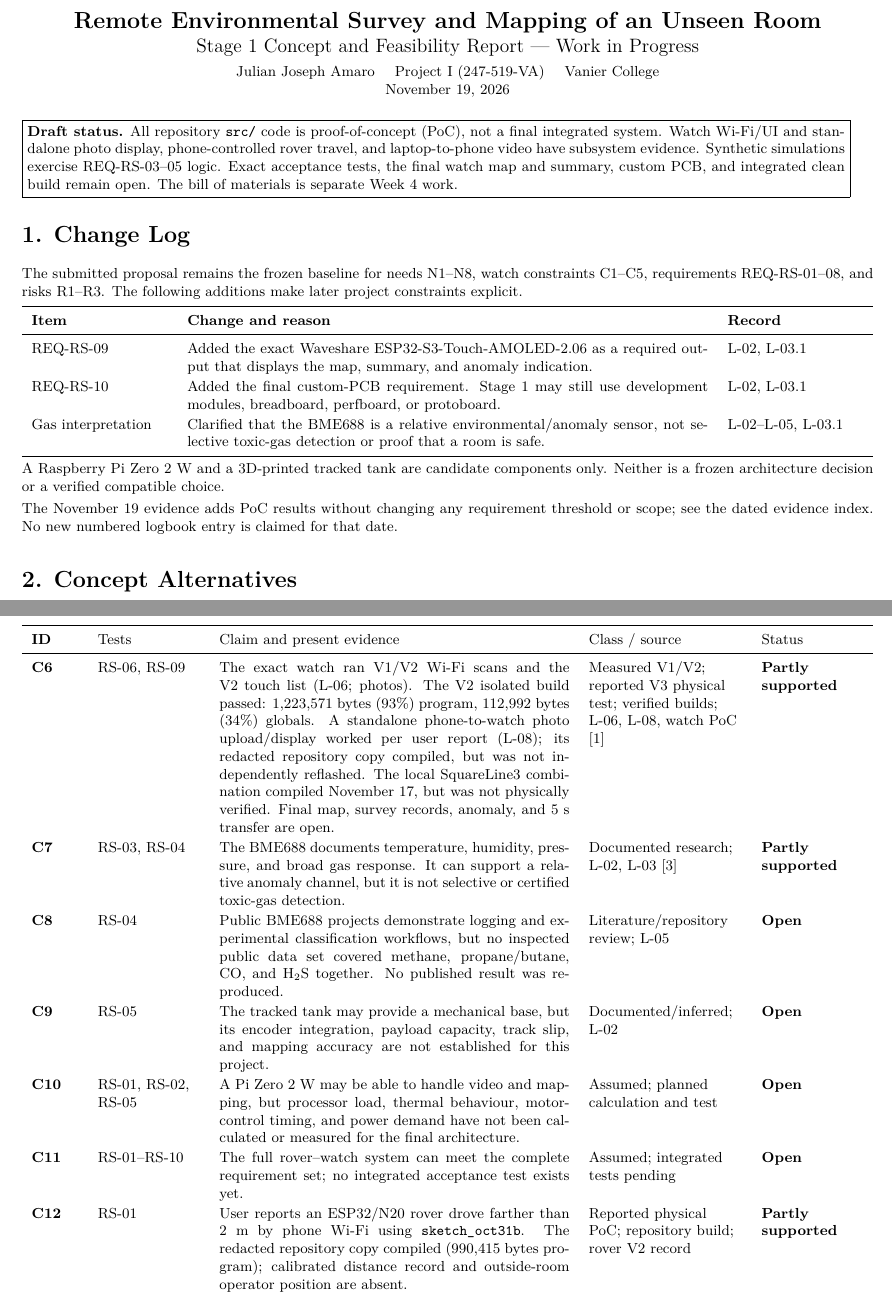
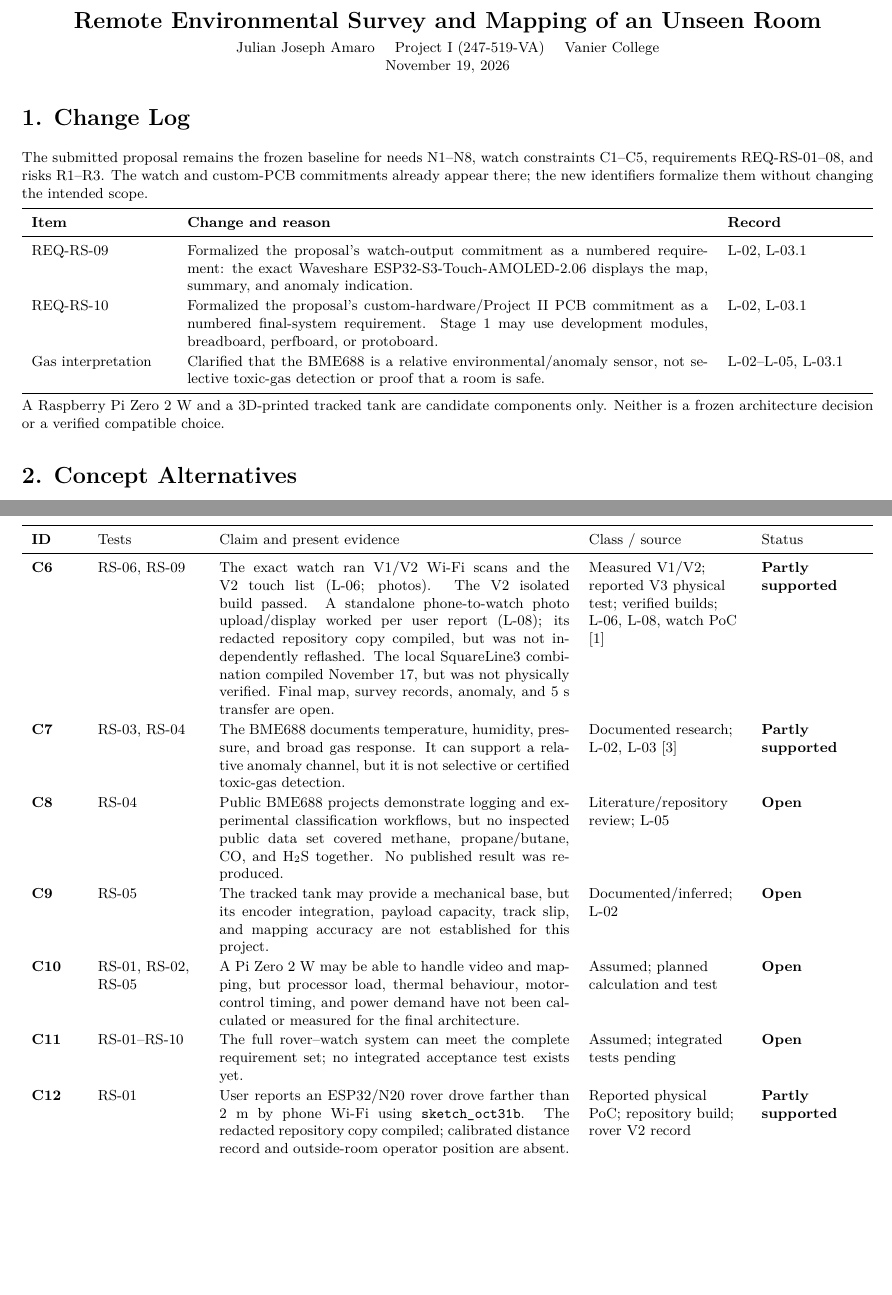
Before and after one commit to Julianjo-v/remote-environmental-survey, a LaTeX document (paper/stage-1-concept-and-feasibility-report/main.tex): two parts of pages 1 and 2 of 4, joined at a grey line, cut so that both start at the same text, the shorter picture padded with empty space. Compiled offline with pdfLaTeX.

Commit message:
Refine Stage 1 report framing and requirement history

```diff
--- a/paper/stage-1-concept-and-feasibility-report/main.tex
+++ b/paper/stage-1-concept-and-feasibility-report/main.tex
@@ -20,33 +20,26 @@
 \small
 
 \begin{center}
-{\Large\bfseries Remote Environmental Survey and Mapping of an Unseen Room}\\[3pt]
-{\large Stage 1 Concept and Feasibility Report --- Work in Progress}\\[4pt]
+{\Large\bfseries Remote Environmental Survey and Mapping of an Unseen Room}\\[4pt]
 Julian Joseph Amaro \quad Project I (247-519-VA) \quad Vanier College\\
 November 19, 2026
 \end{center}
 
-\noindent\fbox{\parbox{0.96\linewidth}{
-\textbf{Draft status.} All repository \texttt{src/} code is proof-of-concept (PoC), not a final integrated system. Watch Wi-Fi/UI and standalone photo display, phone-controlled rover travel, and laptop-to-phone video have subsystem evidence. Synthetic simulations exercise REQ-RS-03--05 logic. Exact acceptance tests, the final watch map and summary, custom PCB, and integrated clean build remain open. The bill of materials is separate Week 4 work.
-}}
-
 \section*{1. Change Log}
 
-The submitted proposal remains the frozen baseline for needs N1--N8, watch constraints C1--C5, requirements REQ-RS-01--08, and risks R1--R3. The following additions make later project constraints explicit.
+The submitted proposal remains the frozen baseline for needs N1--N8, watch constraints C1--C5, requirements REQ-RS-01--08, and risks R1--R3. The watch and custom-PCB commitments already appear there; the new identifiers formalize them without changing the intended scope.
 
 \begin{tabularx}{\linewidth}{>{\raggedright\arraybackslash}p{0.16\linewidth}X>{\raggedright\arraybackslash}p{0.16\linewidth}}
 \toprule
 \textbf{Item} & \textbf{Change and reason} & \textbf{Record} \\
 \midrule
-REQ-RS-09 & Added the exact Waveshare ESP32-S3-Touch-AMOLED-2.06 as a required output that displays the map, summary, and anomaly indication. & L-02, L-03.1 \\
-REQ-RS-10 & Added the final custom-PCB requirement. Stage 1 may still use development modules, breadboard, perfboard, or protoboard. & L-02, L-03.1 \\
+REQ-RS-09 & Formalized the proposal's watch-output commitment as a numbered requirement: the exact Waveshare ESP32-S3-Touch-AMOLED-2.06 displays the map, summary, and anomaly indication. & L-02, L-03.1 \\
+REQ-RS-10 & Formalized the proposal's custom-hardware/Project II PCB commitment as a numbered final-system requirement. Stage 1 may use development modules, breadboard, perfboard, or protoboard. & L-02, L-03.1 \\
 Gas interpretation & Clarified that the BME688 is a relative environmental/anomaly sensor, not selective toxic-gas detection or proof that a room is safe. & L-02--L-05, L-03.1 \\
 \bottomrule
 \end{tabularx}
 
 A Raspberry Pi Zero 2 W and a 3D-printed tracked tank are candidate components only. Neither is a frozen architecture decision or a verified compatible choice.
-
-The November 19 evidence adds PoC results without changing any requirement threshold or scope; see the dated evidence index. No new numbered logbook entry is claimed for that date.
 
 \section*{2. Concept Alternatives}
 
@@ -88,13 +81,13 @@ Claims begin at C6 because C1--C5 already identify watch constraints in the froz
 \toprule
 ID & Tests & Claim and present evidence & Class / source & Status \\
 \midrule
-C6 & RS-06, RS-09 & The exact watch ran V1/V2 Wi-Fi scans and the V2 touch list (L-06; photos). The V2 isolated build passed: 1,223,571 bytes (93\%) program, 112,992 bytes (34\%) globals. A standalone phone-to-watch photo upload/display worked per user report (L-08); its redacted repository copy compiled, but was not independently reflashed. The local SquareLine3 combination compiled November 17, but was not physically verified. Final map, survey records, anomaly, and 5 s transfer are open. & Measured V1/V2; reported V3 physical test; verified builds; L-06, L-08, watch PoC \cite{waveshare} & \partialstatus \\
+C6 & RS-06, RS-09 & The exact watch ran V1/V2 Wi-Fi scans and the V2 touch list (L-06; photos). The V2 isolated build passed. A standalone phone-to-watch photo upload/display worked per user report (L-08); its redacted repository copy compiled, but was not independently reflashed. The local SquareLine3 combination compiled November 17, but was not physically verified. Final map, survey records, anomaly, and 5 s transfer are open. & Measured V1/V2; reported V3 physical test; verified builds; L-06, L-08, watch PoC \cite{waveshare} & \partialstatus \\
 C7 & RS-03, RS-04 & The BME688 documents temperature, humidity, pressure, and broad gas response. It can support a relative anomaly channel, but it is not selective or certified toxic-gas detection. & Documented research; L-02, L-03 \cite{bosch} & \partialstatus \\
 C8 & RS-04 & Public BME688 projects demonstrate logging and experimental classification workflows, but no inspected public data set covered methane, propane/butane, CO, and H$_2$S together. No published result was reproduced. & Literature/repository review; L-05 & \openstatus \\
 C9 & RS-05 & The tracked tank may provide a mechanical base, but its encoder integration, payload capacity, track slip, and mapping accuracy are not established for this project. & Documented/inferred; L-02 & \openstatus \\
 C10 & RS-01, RS-02, RS-05 & A Pi Zero 2 W may be able to handle video and mapping, but processor load, thermal behaviour, motor-control timing, and power demand have not been calculated or measured for the final architecture. & Assumed; planned calculation and test & \openstatus \\
 C11 & RS-01--RS-10 & The full rover--watch system can meet the complete requirement set; no integrated acceptance test exists yet. & Assumed; integrated tests pending & \openstatus \\
-C12 & RS-01 & User reports an ESP32/N20 rover drove farther than 2 m by phone Wi-Fi using \texttt{sketch\_oct31b}. The redacted repository copy compiled (990,415 bytes program); calibrated distance record and outside-room operator position are absent. & Reported physical PoC; repository build; rover V2 record & \partialstatus \\
+C12 & RS-01 & User reports an ESP32/N20 rover drove farther than 2 m by phone Wi-Fi using \texttt{sketch\_oct31b}. The redacted repository copy compiled; calibrated distance record and outside-room operator position are absent. & Reported physical PoC; repository build; rover V2 record & \partialstatus \\
 C13 & RS-02 & User reports a live laptop/desktop camera feed on a phone; a phone-browser screenshot and Flask/OpenCV source are preserved. A still frame cannot establish motion or delay. Raspberry Pi operation and $\leq$1 s latency are untested. & Reported physical PoC; screenshot/source, camera evidence dated Nov. 19 & \partialstatus \\
 C14 & RS-03--RS-05 & Python simulations generate three synthetic tagged readings, distinguish 124 from 125 at baseline 100, and score eight wall points across five synthetic runs. All 10 software tests passed. No physical sensor or mapping result follows. & Calculated/simulated; simulation package README and outputs & \partialstatus \\
 \bottomrule
```
Also changed, not shown: memory.md (+9 -0 lines), paper/stage-1-concept-and-feasibility-report/main.pdf.
